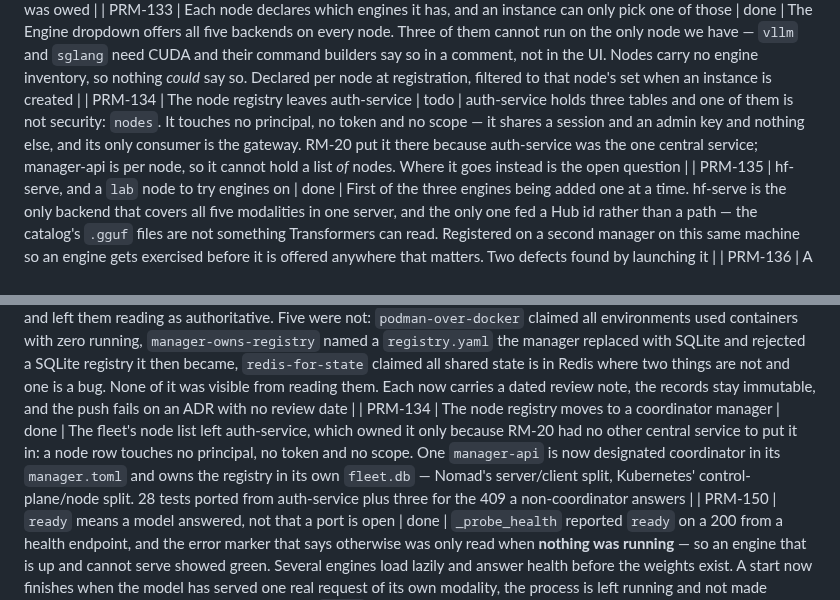
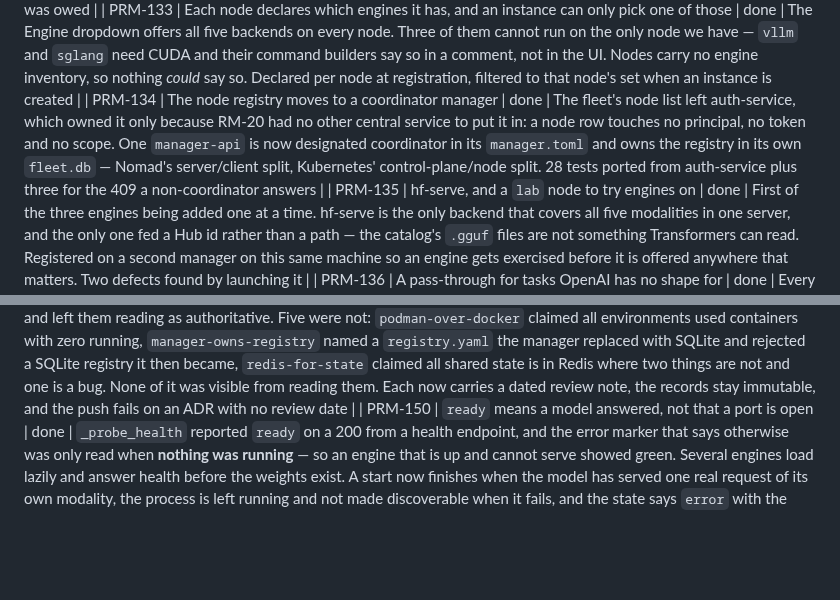
Before and after one commit to Root1V/prometheus-inference-platform, a Markdown page: roadmap.md, 2 parts joined by grey strips. Drawn GitHub-style; blank space fills up the shorter version.

Commit message:
docs: one PRM-134 row, in its own slot
The index carried PRM-134 twice: a `todo` row stating the problem and ending
"where it goes instead is the open question", and a `done` row answering it with
the designated coordinator. One item in two stages — the answered version was
appended as a new row instead of replacing the one it superseded.

The stale row was the one sitting in PRM-134's correct numeric slot, and the
`done` row was the table's only out-of-order entry, added where PRM-150 goes.
So the `done` row takes the slot and the stale one goes: 166 rows, none out of
order, no number twice.

Nothing is lost. The reasoning the `todo` row carried is in the detail section
in full, and the residual work it might have covered — dropping the dead
`nodes` table — is PRM-154, already done with its own migration.

Co-Authored-By: Claude Opus 5 <noreply@anthropic.com>

```diff
--- a/roadmap.md
+++ b/roadmap.md
@@ -145,7 +145,7 @@ Status: `done` · `todo`
 | PRM-131 | We emit metrics, not only traces | done | The platform configured a `TracerProvider` and no `MeterProvider`: zero OTLP metric points from three services, including the two numbers a span cannot carry — time-to-first-token and cost. Found by installing Argus's package and looking for where it would plug in. Their silence probe turned out to derive its metrics from our spans (A-28), so this is the improvement it looked like an emergency to be, and the four GenAI instruments come from their package rather than a hand-copy that drifts |
 | PRM-132 | The budget alert survives a mail server that is down | todo | Argus's own postmortem (A-28): their ingest queue had a write-ahead log good for a weekend offline and their alert dispatcher had one attempt. Ours is the same shape — `notifications.py` calls `smtplib` once, and a client hitting their spend cap while SMTP is unreachable produces no email and no record that one was owed |
 | PRM-133 | Each node declares which engines it has, and an instance can only pick one of those | done | The Engine dropdown offers all five backends on every node. Three of them cannot run on the only node we have — `vllm` and `sglang` need CUDA and their command builders say so in a comment, not in the UI. Nodes carry no engine inventory, so nothing *could* say so. Declared per node at registration, filtered to that node's set when an instance is created |
-| PRM-134 | The node registry leaves auth-service | todo | auth-service holds three tables and one of them is not security: `nodes`. It touches no principal, no token and no scope — it shares a session and an admin key and nothing else, and its only consumer is the gateway. RM-20 put it there because auth-service was the one central service; manager-api is per node, so it cannot hold a list *of* nodes. Where it goes instead is the open question |
+| PRM-134 | The node registry moves to a coordinator manager | done | The fleet's node list left auth-service, which owned it only because RM-20 had no other central service to put it in: a node row touches no principal, no token and no scope. One `manager-api` is now designated coordinator in its `manager.toml` and owns the registry in its own `fleet.db` — Nomad's server/client split, Kubernetes' control-plane/node split. 28 tests ported from auth-service plus three for the 409 a non-coordinator answers |
 | PRM-135 | hf-serve, and a `lab` node to try engines on | done | First of the three engines being added one at a time. hf-serve is the only backend that covers all five modalities in one server, and the only one fed a Hub id rather than a path — the catalog's `.gguf` files are not something Transformers can read. Registered on a second manager on this same machine so an engine gets exercised before it is offered anywhere that matters. Two defects found by launching it |
 | PRM-136 | A pass-through for tasks OpenAI has no shape for | done | Every route here is OpenAI-shaped because every task it served had an OpenAI endpoint to be shaped like. Classification does not, and neither does the class of non-autoregressive "System 1" decision models (Jev, Laya) that answer typed questions with calibrated probabilities. `POST /v1/models/{model}/predict` forwards the body verbatim and keeps every policy: the model resolves, the grant is enforced, a dead replica is skipped, the call is metered, and it gets its own rate-limit bucket rather than silently sharing `default` |
 | PRM-137 | Zero-shot decisions, and the Playground can drive them | done | `zero_shot` differs from `classification` in where the labels come from: baked into the checkpoint, or given per call — which is what "typed decision" means for Jev and its kin. Von measured at 0.80 accuracy / 0.058 ECE on 6-way emotion against Laya's published 0.583 / 0.318. The Playground renders the whole distribution, not the winner; its model picker had three hard-coded groups and had been hiding `rerank` since PRM-106 |
@@ -161,7 +161,6 @@ Status: `done` · `todo`
 | PRM-147 | The stack's configuration stops living in a shell | done | A gateway restart took the whole stack down for two hours and every cause was configuration: five `gateway/.env` URLs described a Podman network that does not resolve here, `auth-service/.env` did not exist, and the docs were wrong in ways that read as authoritative — the example told you to match an issuer against a file the service never reads, and the README named a setting that does not exist while omitting two that are required. A runbook, both examples corrected, and a guard that fails when a required setting stops being documented |
 | PRM-148 | The requirements corpus comes back, and stays | done | 288 `Implements:` comments name the spec and the acceptance criterion each piece of code satisfies; 218 pointed into `memory/specs/`, which `546a196` deleted without touching the comments, so every `AC-N` in the codebase had been unverifiable for months. Restored from `546a196^` — 24 specs and 7 architecture decisions — with a pre-push guard that fails when a citation stops resolving |
 | PRM-149 | The architecture decisions say when they were last true | done | PRM-148 restored 7 ADRs and left them reading as authoritative. Five were not: `podman-over-docker` claimed all environments used containers with zero running, `manager-owns-registry` named a `registry.yaml` the manager replaced with SQLite and rejected a SQLite registry it then became, `redis-for-state` claimed all shared state is in Redis where two things are not and one is a bug. None of it was visible from reading them. Each now carries a dated review note, the records stay immutable, and the push fails on an ADR with no review date |
-| PRM-134 | The node registry moves to a coordinator manager | done | The fleet's node list left auth-service, which owned it only because RM-20 had no other central service to put it in: a node row touches no principal, no token and no scope. One `manager-api` is now designated coordinator in its `manager.toml` and owns the registry in its own `fleet.db` — Nomad's server/client split, Kubernetes' control-plane/node split. 28 tests ported from auth-service plus three for the 409 a non-coordinator answers |
 | PRM-150 | `ready` means a model answered, not that a port is open | done | `_probe_health` reported `ready` on a 200 from a health endpoint, and the error marker that says otherwise was only read when **nothing was running** — so an engine that is up and cannot serve showed green. Several engines load lazily and answer health before the weights exist. A start now finishes when the model has served one real request of its own modality, the process is left running and not made discoverable when it fails, and the state says `error` with the engine's own words |
 | PRM-151 | Liveness has an age, and the cordon is the operator's alone | done | Found a real bug on the way: `/deactivate` and the connectivity probe wrote the same `is_active` column, so a node taken out for maintenance came back the moment somebody pressed Check — verified live. Split into `enabled` (operator intent, nothing observed may write it) and `last_seen_at`, with `is_active` derived against a TTL. A coordinator sweep keeps sightings fresh, and a heartbeat endpoint accepts the push direction for when nodes have credentials |
 | PRM-152 | A node needs a credential to report in | done | PRM-151 built the heartbeat endpoint and the node cannot call it: `manager-api` has JWKS config to *validate* tokens and no client credentials to mint one. Until it does, liveness is a sweep from the coordinator, which cannot tell "the node is down" from "I could not reach it". Needs a decision first — one OAuth2 client shared by the fleet, or one per node |
```
